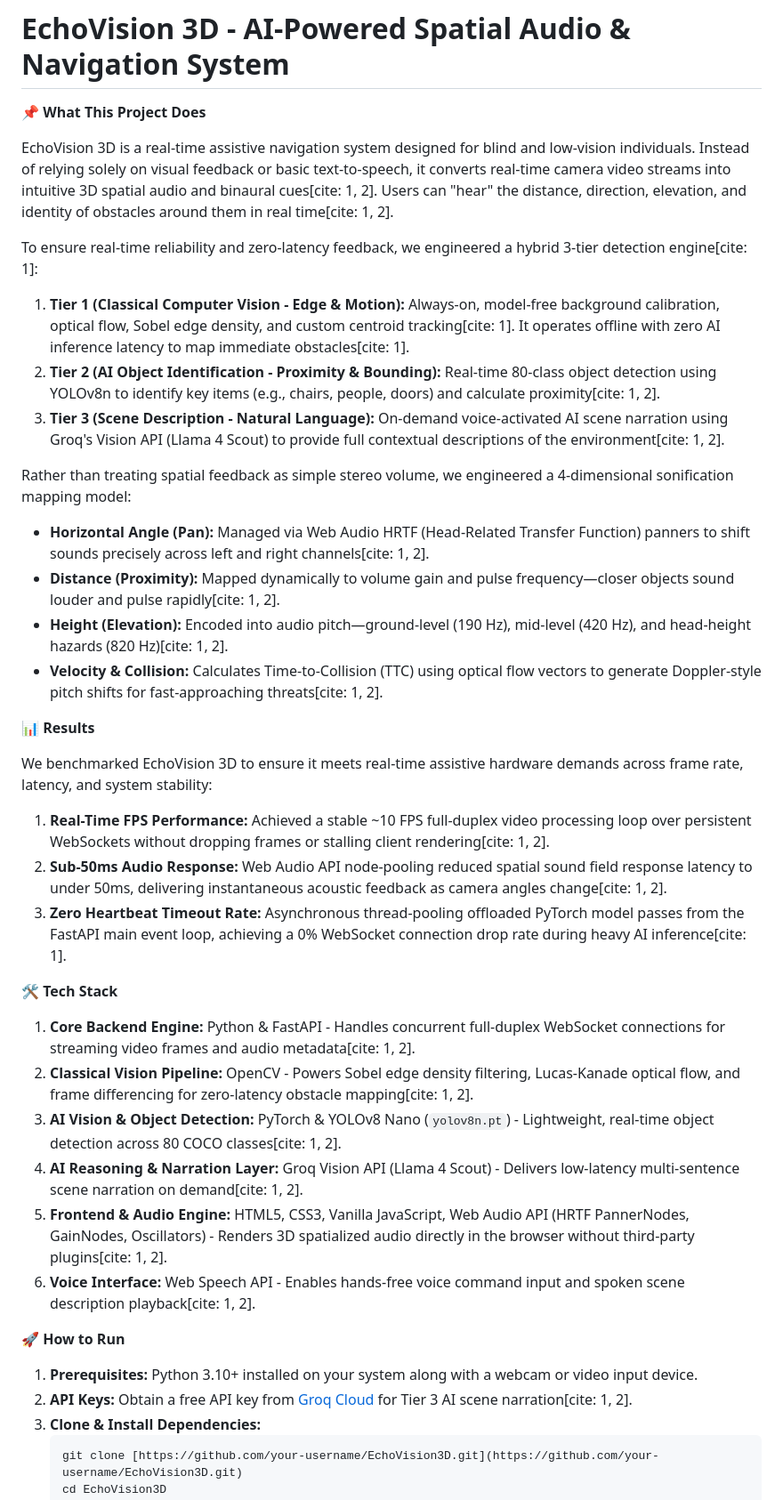
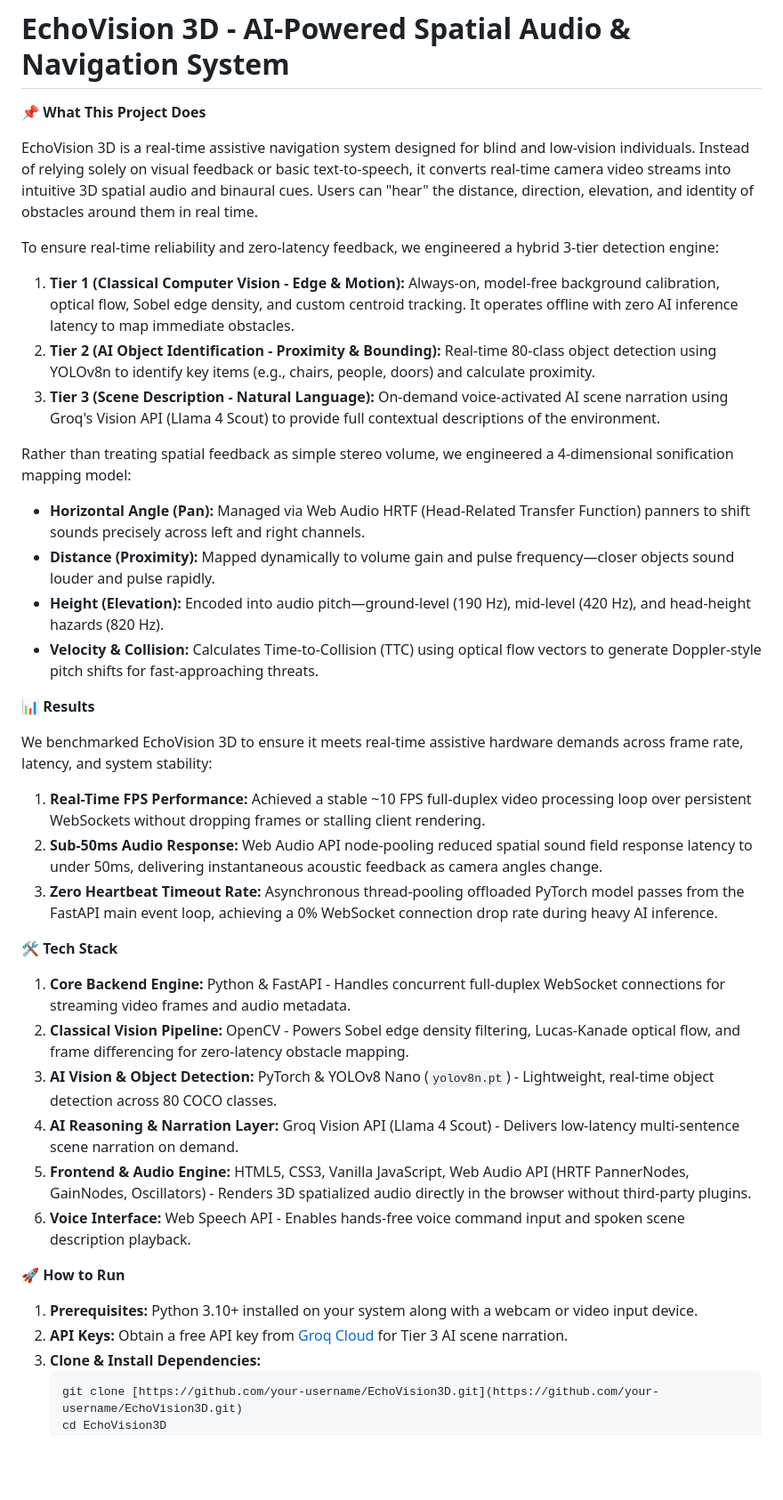
Before and after one commit to syashasvi0511/EchoVision-3D, a Markdown page: README.md, the part around the change. Shown at 89% size. Drawn GitHub-style; blank space fills up the shorter version.

````diff
--- a/README.md
+++ b/README.md
@@ -2,42 +2,42 @@
 
 📌 **What This Project Does**
 
-EchoVision 3D is a real-time assistive navigation system designed for blind and low-vision individuals. Instead of relying solely on visual feedback or basic text-to-speech, it converts real-time camera video streams into intuitive 3D spatial audio and binaural cues[cite: 1, 2]. Users can "hear" the distance, direction, elevation, and identity of obstacles around them in real time[cite: 1, 2].
+EchoVision 3D is a real-time assistive navigation system designed for blind and low-vision individuals. Instead of relying solely on visual feedback or basic text-to-speech, it converts real-time camera video streams into intuitive 3D spatial audio and binaural cues. Users can "hear" the distance, direction, elevation, and identity of obstacles around them in real time.
 
-To ensure real-time reliability and zero-latency feedback, we engineered a hybrid 3-tier detection engine[cite: 1]:
+To ensure real-time reliability and zero-latency feedback, we engineered a hybrid 3-tier detection engine:
 
-1. **Tier 1 (Classical Computer Vision - Edge & Motion):** Always-on, model-free background calibration, optical flow, Sobel edge density, and custom centroid tracking[cite: 1]. It operates offline with zero AI inference latency to map immediate obstacles[cite: 1].
-2. **Tier 2 (AI Object Identification - Proximity & Bounding):** Real-time 80-class object detection using YOLOv8n to identify key items (e.g., chairs, people, doors) and calculate proximity[cite: 1, 2].
-3. **Tier 3 (Scene Description - Natural Language):** On-demand voice-activated AI scene narration using Groq's Vision API (Llama 4 Scout) to provide full contextual descriptions of the environment[cite: 1, 2].
+1. **Tier 1 (Classical Computer Vision - Edge & Motion):** Always-on, model-free background calibration, optical flow, Sobel edge density, and custom centroid tracking. It operates offline with zero AI inference latency to map immediate obstacles.
+2. **Tier 2 (AI Object Identification - Proximity & Bounding):** Real-time 80-class object detection using YOLOv8n to identify key items (e.g., chairs, people, doors) and calculate proximity.
+3. **Tier 3 (Scene Description - Natural Language):** On-demand voice-activated AI scene narration using Groq's Vision API (Llama 4 Scout) to provide full contextual descriptions of the environment.
 
 Rather than treating spatial feedback as simple stereo volume, we engineered a 4-dimensional sonification mapping model:
 
-* **Horizontal Angle (Pan):** Managed via Web Audio HRTF (Head-Related Transfer Function) panners to shift sounds precisely across left and right channels[cite: 1, 2].
-* **Distance (Proximity):** Mapped dynamically to volume gain and pulse frequency—closer objects sound louder and pulse rapidly[cite: 1, 2].
-* **Height (Elevation):** Encoded into audio pitch—ground-level (190 Hz), mid-level (420 Hz), and head-height hazards (820 Hz)[cite: 1, 2].
-* **Velocity & Collision:** Calculates Time-to-Collision (TTC) using optical flow vectors to generate Doppler-style pitch shifts for fast-approaching threats[cite: 1, 2].
+* **Horizontal Angle (Pan):** Managed via Web Audio HRTF (Head-Related Transfer Function) panners to shift sounds precisely across left and right channels.
+* **Distance (Proximity):** Mapped dynamically to volume gain and pulse frequency—closer objects sound louder and pulse rapidly.
+* **Height (Elevation):** Encoded into audio pitch—ground-level (190 Hz), mid-level (420 Hz), and head-height hazards (820 Hz).
+* **Velocity & Collision:** Calculates Time-to-Collision (TTC) using optical flow vectors to generate Doppler-style pitch shifts for fast-approaching threats.
 
 📊 **Results**
 
 We benchmarked EchoVision 3D to ensure it meets real-time assistive hardware demands across frame rate, latency, and system stability:
 
-1. **Real-Time FPS Performance:** Achieved a stable ~10 FPS full-duplex video processing loop over persistent WebSockets without dropping frames or stalling client rendering[cite: 1, 2].
-2. **Sub-50ms Audio Response:** Web Audio API node-pooling reduced spatial sound field response latency to under 50ms, delivering instantaneous acoustic feedback as camera angles change[cite: 1, 2].
-3. **Zero Heartbeat Timeout Rate:** Asynchronous thread-pooling offloaded PyTorch model passes from the FastAPI main event loop, achieving a 0% WebSocket connection drop rate during heavy AI inference[cite: 1].
+1. **Real-Time FPS Performance:** Achieved a stable ~10 FPS full-duplex video processing loop over persistent WebSockets without dropping frames or stalling client rendering.
+2. **Sub-50ms Audio Response:** Web Audio API node-pooling reduced spatial sound field response latency to under 50ms, delivering instantaneous acoustic feedback as camera angles change.
+3. **Zero Heartbeat Timeout Rate:** Asynchronous thread-pooling offloaded PyTorch model passes from the FastAPI main event loop, achieving a 0% WebSocket connection drop rate during heavy AI inference.
 
 🛠 **Tech Stack**
 
-1. **Core Backend Engine:** Python & FastAPI - Handles concurrent full-duplex WebSocket connections for streaming video frames and audio metadata[cite: 1, 2].
-2. **Classical Vision Pipeline:** OpenCV - Powers Sobel edge density filtering, Lucas-Kanade optical flow, and frame differencing for zero-latency obstacle mapping[cite: 1, 2].
-3. **AI Vision & Object Detection:** PyTorch & YOLOv8 Nano (`yolov8n.pt`) - Lightweight, real-time object detection across 80 COCO classes[cite: 1, 2].
-4. **AI Reasoning & Narration Layer:** Groq Vision API (Llama 4 Scout) - Delivers low-latency multi-sentence scene narration on demand[cite: 1, 2].
-5. **Frontend & Audio Engine:** HTML5, CSS3, Vanilla JavaScript, Web Audio API (HRTF PannerNodes, GainNodes, Oscillators) - Renders 3D spatialized audio directly in the browser without third-party plugins[cite: 1, 2].
-6. **Voice Interface:** Web Speech API - Enables hands-free voice command input and spoken scene description playback[cite: 1, 2].
+1. **Core Backend Engine:** Python & FastAPI - Handles concurrent full-duplex WebSocket connections for streaming video frames and audio metadata.
+2. **Classical Vision Pipeline:** OpenCV - Powers Sobel edge density filtering, Lucas-Kanade optical flow, and frame differencing for zero-latency obstacle mapping.
+3. **AI Vision & Object Detection:** PyTorch & YOLOv8 Nano (`yolov8n.pt`) - Lightweight, real-time object detection across 80 COCO classes.
+4. **AI Reasoning & Narration Layer:** Groq Vision API (Llama 4 Scout) - Delivers low-latency multi-sentence scene narration on demand.
+5. **Frontend & Audio Engine:** HTML5, CSS3, Vanilla JavaScript, Web Audio API (HRTF PannerNodes, GainNodes, Oscillators) - Renders 3D spatialized audio directly in the browser without third-party plugins.
+6. **Voice Interface:** Web Speech API - Enables hands-free voice command input and spoken scene description playback.
 
 🚀 **How to Run**
 
 1. **Prerequisites:** Python 3.10+ installed on your system along with a webcam or video input device.
-2. **API Keys:** Obtain a free API key from [Groq Cloud](https://console.groq.com/) for Tier 3 AI scene narration[cite: 1, 2].
+2. **API Keys:** Obtain a free API key from [Groq Cloud](https://console.groq.com/) for Tier 3 AI scene narration.
 3. **Clone & Install Dependencies:**
    ```bash
    git clone [https://github.com/your-username/EchoVision3D.git](https://github.com/your-username/EchoVision3D.git)
````
